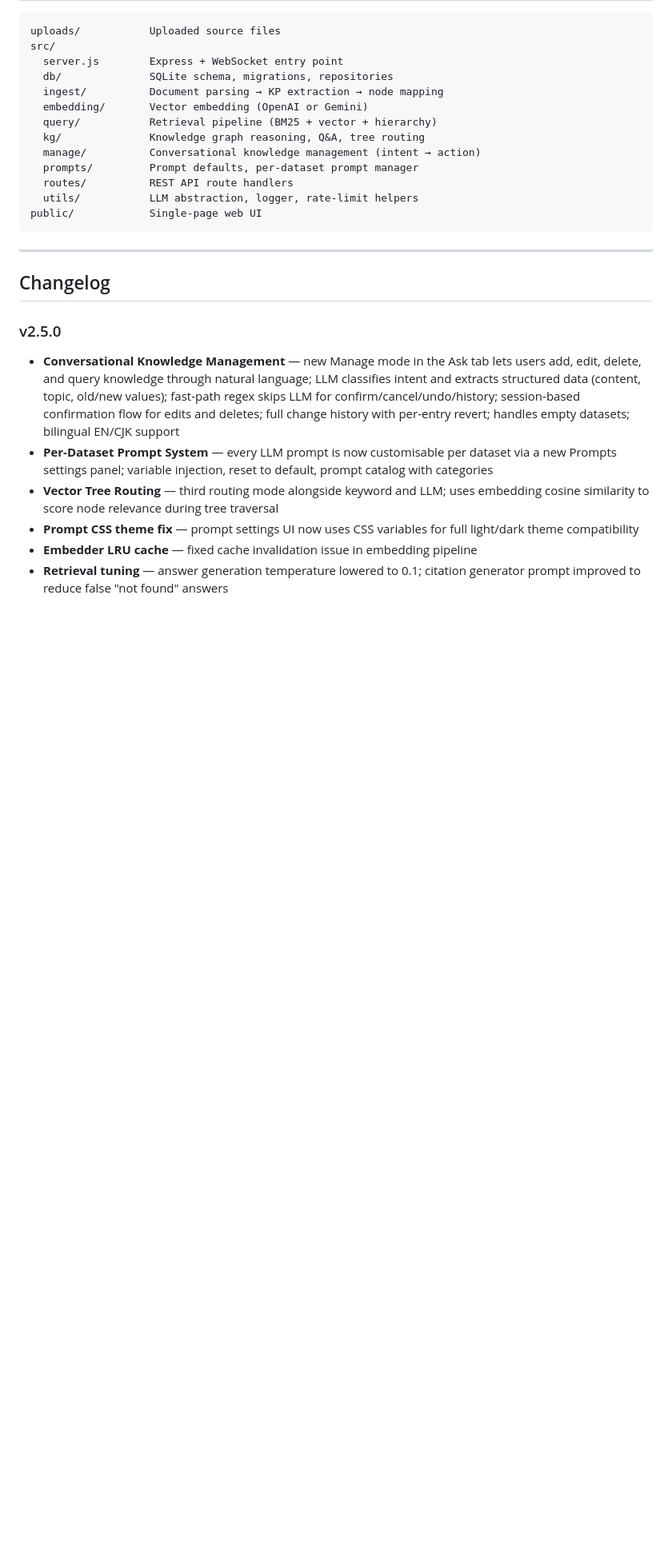
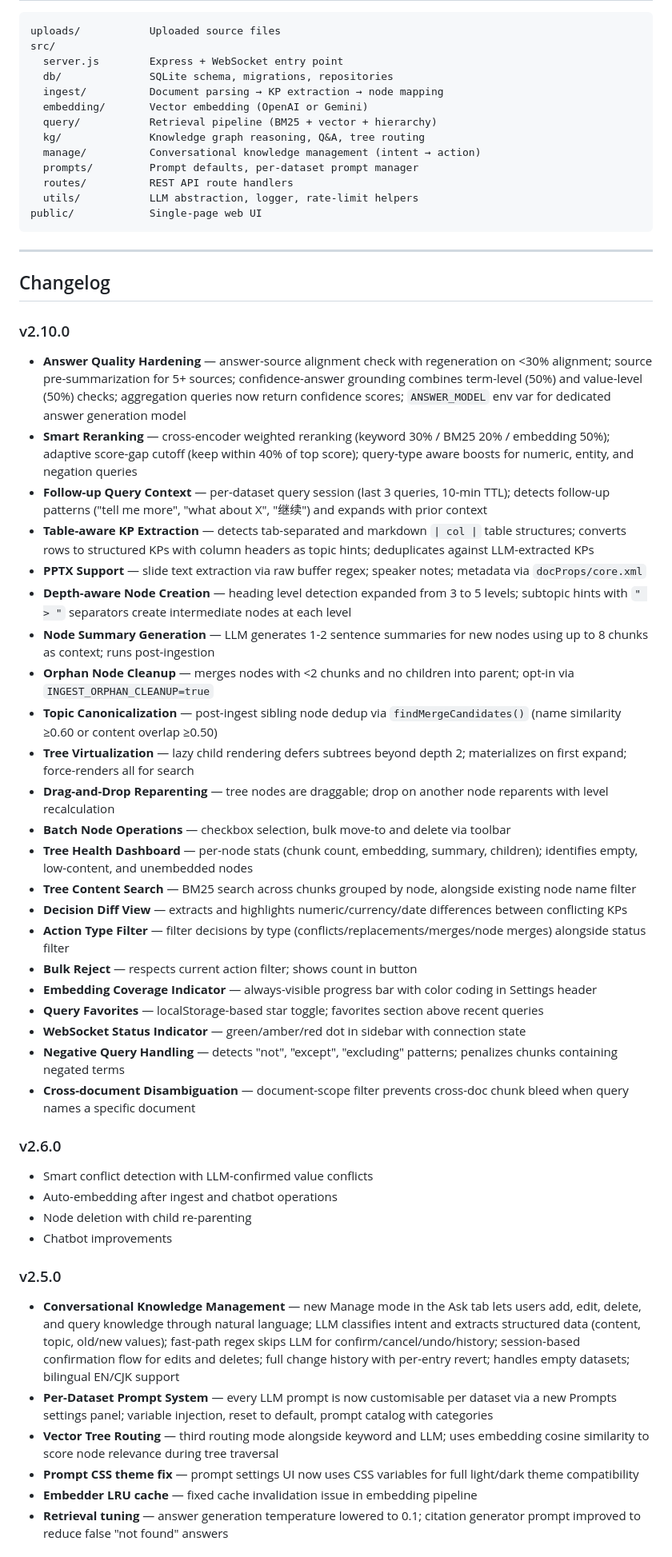
Before and after one commit to EnochZheng1/ArborRAG, a Markdown page: README.md, the part around one of its changes. Shown at 80% size. GitHub-like rendering; blank space fills up the shorter version.

Commit message:
docs: update README for v2.10.0
Co-Authored-By: Claude Opus 4.6 <noreply@anthropic.com>

```diff
--- a/README.md
+++ b/README.md
@@ -132,6 +141,36 @@ public/            Single-page web UI
 ---
 
 ## Changelog
+
+### v2.10.0
+- **Answer Quality Hardening** — answer-source alignment check with regeneration on <30% alignment; source pre-summarization for 5+ sources; confidence-answer grounding combines term-level (50%) and value-level (50%) checks; aggregation queries now return confidence scores; `ANSWER_MODEL` env var for dedicated answer generation model
+- **Smart Reranking** — cross-encoder weighted reranking (keyword 30% / BM25 20% / embedding 50%); adaptive score-gap cutoff (keep within 40% of top score); query-type aware boosts for numeric, entity, and negation queries
+- **Follow-up Query Context** — per-dataset query session (last 3 queries, 10-min TTL); detects follow-up patterns ("tell me more", "what about X", "继续") and expands with prior context
+- **Table-aware KP Extraction** — detects tab-separated and markdown `| col |` table structures; converts rows to structured KPs with column headers as topic hints; deduplicates against LLM-extracted KPs
+- **PPTX Support** — slide text extraction via raw buffer regex; speaker notes; metadata via `docProps/core.xml`
+- **Depth-aware Node Creation** — heading level detection expanded from 3 to 5 levels; subtopic hints with `" > "` separators create intermediate nodes at each level
+- **Node Summary Generation** — LLM generates 1-2 sentence summaries for new nodes using up to 8 chunks as context; runs post-ingestion
+- **Orphan Node Cleanup** — merges nodes with <2 chunks and no children into parent; opt-in via `INGEST_ORPHAN_CLEANUP=true`
+- **Topic Canonicalization** — post-ingest sibling node dedup via `findMergeCandidates()` (name similarity ≥0.60 or content overlap ≥0.50)
+- **Tree Virtualization** — lazy child rendering defers subtrees beyond depth 2; materializes on first expand; force-renders all for search
+- **Drag-and-Drop Reparenting** — tree nodes are draggable; drop on another node reparents with level recalculation
+- **Batch Node Operations** — checkbox selection, bulk move-to and delete via toolbar
+- **Tree Health Dashboard** — per-node stats (chunk count, embedding, summary, children); identifies empty, low-content, and unembedded nodes
+- **Tree Content Search** — BM25 search across chunks grouped by node, alongside existing node name filter
+- **Decision Diff View** — extracts and highlights numeric/currency/date differences between conflicting KPs
+- **Action Type Filter** — filter decisions by type (conflicts/replacements/merges/node merges) alongside status filter
+- **Bulk Reject** — respects current action filter; shows count in button
+- **Embedding Coverage Indicator** — always-visible progress bar with color coding in Settings header
+- **Query Favorites** — localStorage-based star toggle; favorites section above recent queries
+- **WebSocket Status Indicator** — green/amber/red dot in sidebar with connection state
+- **Negative Query Handling** — detects "not", "except", "excluding" patterns; penalizes chunks containing negated terms
+- **Cross-document Disambiguation** — document-scope filter prevents cross-doc chunk bleed when query names a specific document
+
+### v2.6.0
+- Smart conflict detection with LLM-confirmed value conflicts
+- Auto-embedding after ingest and chatbot operations
+- Node deletion with child re-parenting
+- Chatbot improvements
 
 ### v2.5.0
 - **Conversational Knowledge Management** — new Manage mode in the Ask tab lets users add, edit, delete, and query knowledge through natural language; LLM classifies intent and extracts structured data (content, topic, old/new values); fast-path regex skips LLM for confirm/cancel/undo/history; session-based confirmation flow for edits and deletes; full change history with per-entry revert; handles empty datasets; bilingual EN/CJK support
```
Also changed, not shown: other parts of README.md (+13 -4 lines).
